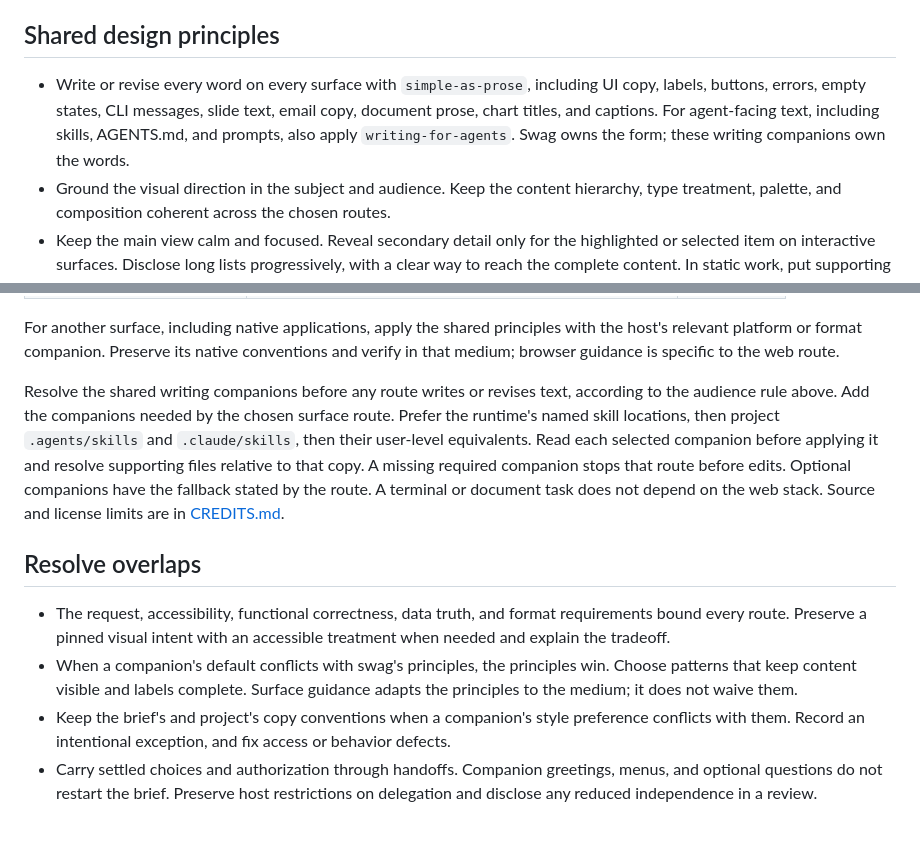
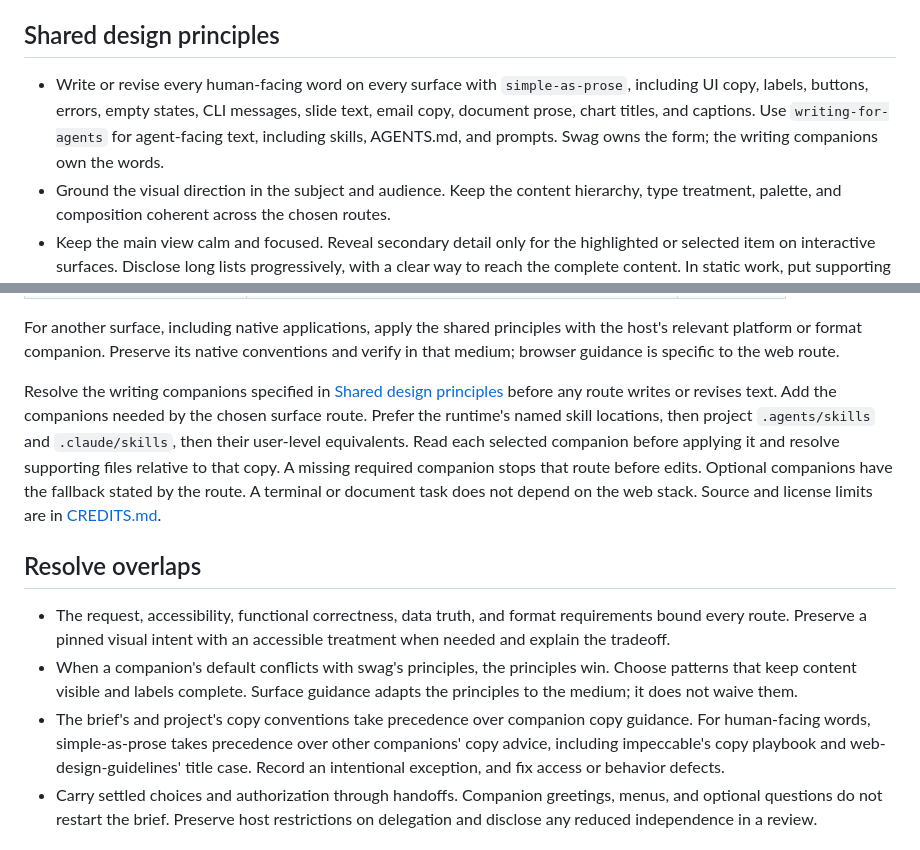
Before and after one commit to Camgineer/skills, a Markdown page: skills/swag/SKILL.md, 2 parts joined by grey strips. GitHub-like rendering.

```diff
--- a/skills/swag/SKILL.md
+++ b/skills/swag/SKILL.md
@@ -16,7 +16,7 @@ Reuse the available brief and constraints. Ask only when a missing decision chan
 
 ## Shared design principles
 
-- Write or revise every word on every surface with `simple-as-prose`, including UI copy, labels, buttons, errors, empty states, CLI messages, slide text, email copy, document prose, chart titles, and captions. For agent-facing text, including skills, AGENTS.md, and prompts, also apply `writing-for-agents`. Swag owns the form; these writing companions own the words.
+- Write or revise every human-facing word on every surface with `simple-as-prose`, including UI copy, labels, buttons, errors, empty states, CLI messages, slide text, email copy, document prose, chart titles, and captions. Use `writing-for-agents` for agent-facing text, including skills, AGENTS.md, and prompts. Swag owns the form; the writing companions own the words.
 - Ground the visual direction in the subject and audience. Keep the content hierarchy, type treatment, palette, and composition coherent across the chosen routes.
 - Keep the main view calm and focused. Reveal secondary detail only for the highlighted or selected item on interactive surfaces. Disclose long lists progressively, with a clear way to reach the complete content. In static work, put supporting detail in a clearly connected secondary reading layer so it remains available without overwhelming the main message.
 - Keep details accessible without covering the content they explain. Identify their subject, organize them for scanning, and omit empty presentation fields.
@@ -54,13 +54,13 @@ Choose by the audience's task and delivery medium, not the filename alone. An HT
 
 For another surface, including native applications, apply the shared principles with the host's relevant platform or format companion. Preserve its native conventions and verify in that medium; browser guidance is specific to the web route.
 
-Resolve the shared writing companions before any route writes or revises text, according to the audience rule above. Add the companions needed by the chosen surface route. Prefer the runtime's named skill locations, then project `.agents/skills` and `.claude/skills`, then their user-level equivalents. Read each selected companion before applying it and resolve supporting files relative to that copy. A missing required companion stops that route before edits. Optional companions have the fallback stated by the route. A terminal or document task does not depend on the web stack. Source and license limits are in [CREDITS.md](CREDITS.md).
+Resolve the writing companions specified in [Shared design principles](#shared-design-principles) before any route writes or revises text. Add the companions needed by the chosen surface route. Prefer the runtime's named skill locations, then project `.agents/skills` and `.claude/skills`, then their user-level equivalents. Read each selected companion before applying it and resolve supporting files relative to that copy. A missing required companion stops that route before edits. Optional companions have the fallback stated by the route. A terminal or document task does not depend on the web stack. Source and license limits are in [CREDITS.md](CREDITS.md).
 
 ## Resolve overlaps
 
 - The request, accessibility, functional correctness, data truth, and format requirements bound every route. Preserve a pinned visual intent with an accessible treatment when needed and explain the tradeoff.
 - When a companion's default conflicts with swag's principles, the principles win. Choose patterns that keep content visible and labels complete. Surface guidance adapts the principles to the medium; it does not waive them.
-- Keep the brief's and project's copy conventions when a companion's style preference conflicts with them. Record an intentional exception, and fix access or behavior defects.
+- The brief's and project's copy conventions take precedence over companion copy guidance. For human-facing words, simple-as-prose takes precedence over other companions' copy advice, including impeccable's copy playbook and web-design-guidelines' title case. Record an intentional exception, and fix access or behavior defects.
 - Carry settled choices and authorization through handoffs. Companion greetings, menus, and optional questions do not restart the brief. Preserve host restrictions on delegation and disclose any reduced independence in a review.
 
 ## Finish with evidence
```
Also changed, not shown: skills/swag/CREDITS.md (+2 -2 lines), skills/swag/README.md (+2 -2 lines).
